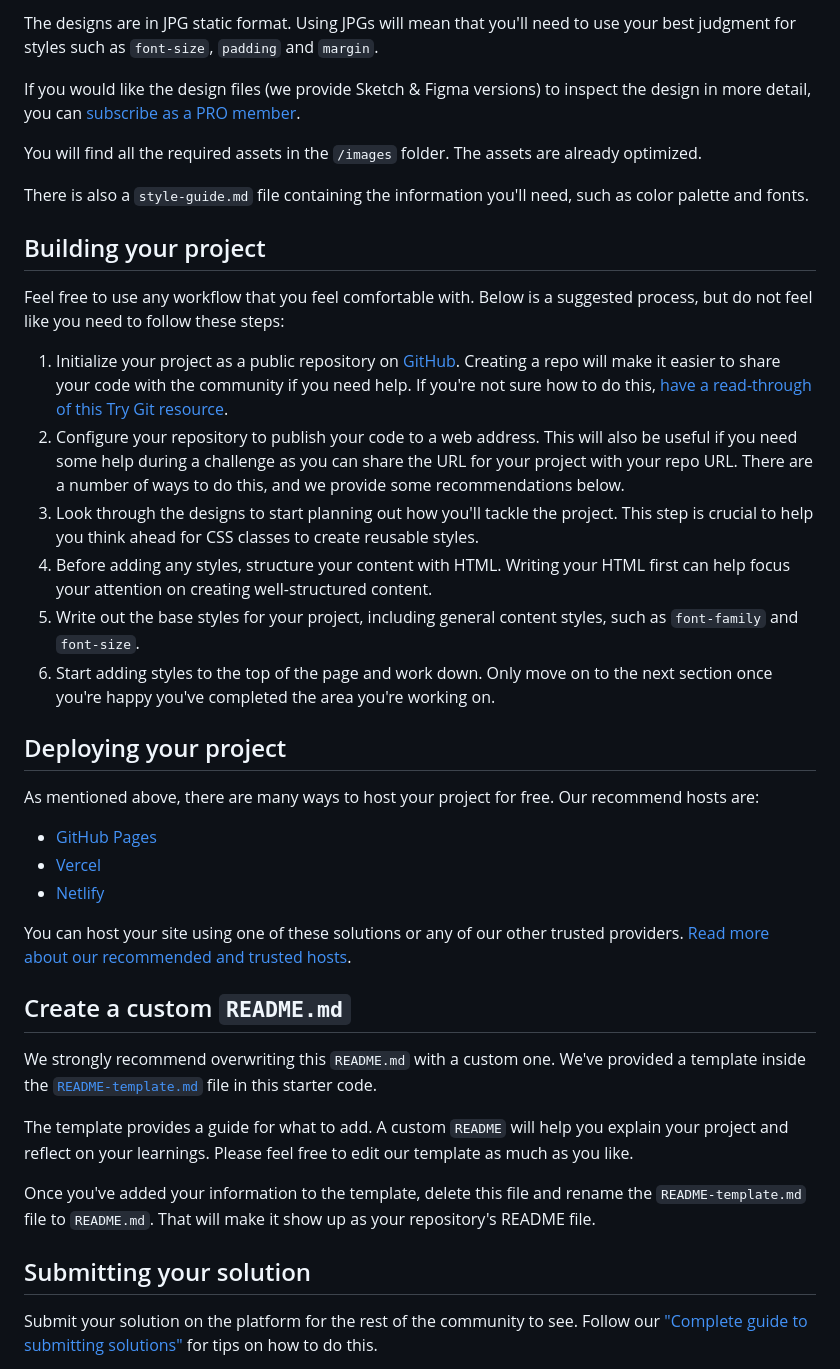
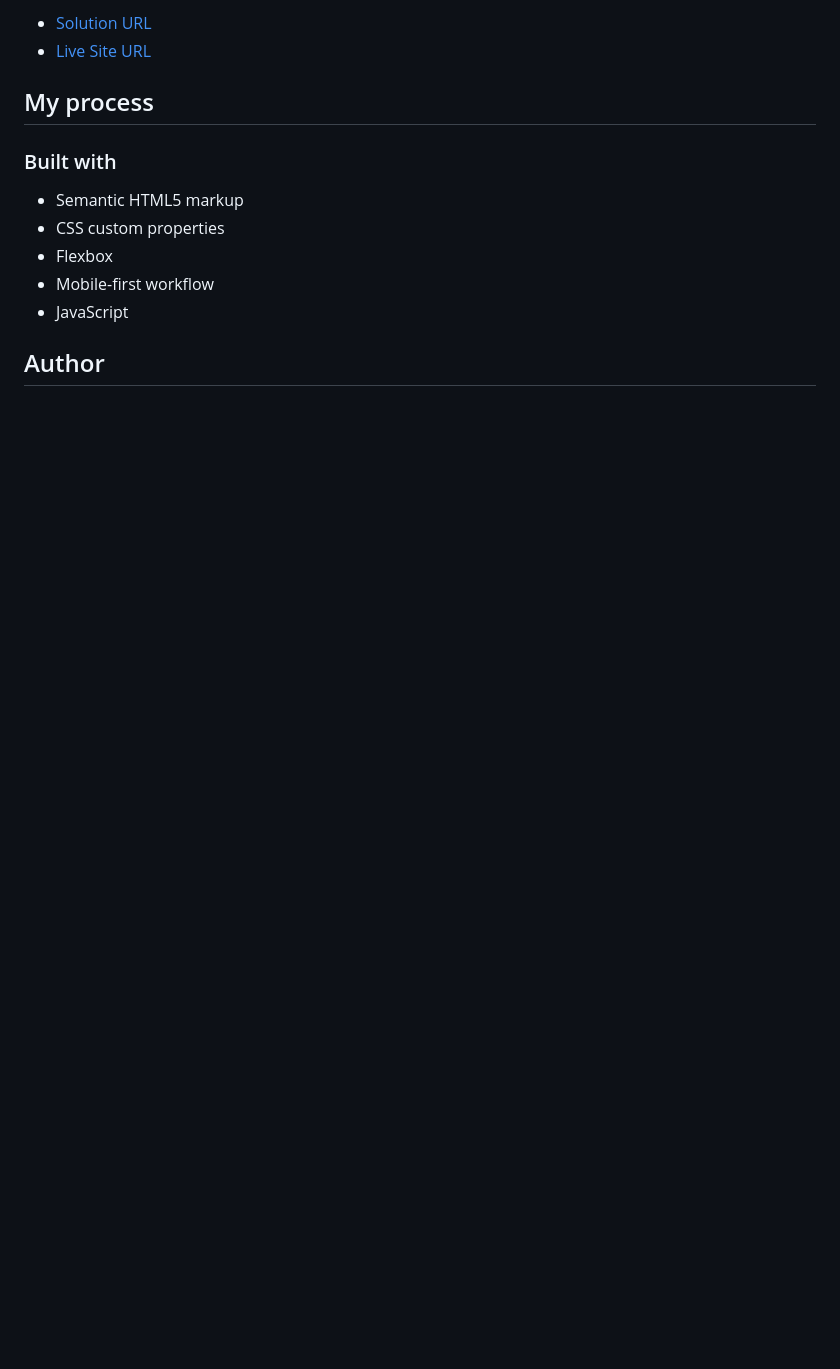
Before and after one commit to pietyr/interactive-rating-component, a Markdown page: README.md, the part around the change printed below. GitHub-like rendering; blank space fills up the shorter version.

```diff
--- a/README.md
+++ b/README.md
@@ -31,42 +39,16 @@ Your task is to build out the project to the designs inside the `/design` folder
 
-The designs are in JPG static format. Using JPGs will mean that you'll need to use your best judgment for styles such as `font-size`, `padding` and `margin`.
+-   [Solution URL](https://github.com/pietyr/interactive-rating-component)
+-   [Live Site URL](https://pietyr.github.io/interactive-rating-component/)
 
-If you would like the design files (we provide Sketch & Figma versions) to inspect the design in more detail, you can [subscribe as a PRO member](https://www.frontendmentor.io/pro).
+## My process
 
-You will find all the required assets in the `/images` folder. The assets are already optimized.
+### Built with
 
-There is also a `style-guide.md` file containing the information you'll need, such as color palette and fonts.
+-   Semantic HTML5 markup
+-   CSS custom properties
+-   Flexbox
+-   Mobile-first workflow
+-   JavaScript
 
-## Building your project
+## Author
 
-Feel free to use any workflow that you feel comfortable with. Below is a suggested process, but do not feel like you need to follow these steps:
-
-1. Initialize your project as a public repository on [GitHub](https://github.com/). Creating a repo will make it easier to share your code with the community if you need help. If you're not sure how to do this, [have a read-through of this Try Git resource](https://try.github.io/).
-2. Configure your repository to publish your code to a web address. This will also be useful if you need some help during a challenge as you can share the URL for your project with your repo URL. There are a number of ways to do this, and we provide some recommendations below.
-3. Look through the designs to start planning out how you'll tackle the project. This step is crucial to help you think ahead for CSS classes to create reusable styles.
-4. Before adding any styles, structure your content with HTML. Writing your HTML first can help focus your attention on creating well-structured content.
-5. Write out the base styles for your project, including general content styles, such as `font-family` and `font-size`.
-6. Start adding styles to the top of the page and work down. Only move on to the next section once you're happy you've completed the area you're working on.
-
-## Deploying your project
-
-As mentioned above, there are many ways to host your project for free. Our recommend hosts are:
-
-- [GitHub Pages](https://pages.github.com/)
-- [Vercel](https://vercel.com/)
-- [Netlify](https://www.netlify.com/)
-
-You can host your site using one of these solutions or any of our other trusted providers. [Read more about our recommended and trusted hosts](https://medium.com/frontend-mentor/frontend-mentor-trusted-hosting-providers-bf000dfebe).
-
-## Create a custom `README.md`
-
-We strongly recommend overwriting this `README.md` with a custom one. We've provided a template inside the [`README-template.md`](./README-template.md) file in this starter code.
-
-The template provides a guide for what to add. A custom `README` will help you explain your project and reflect on your learnings. Please feel free to edit our template as much as you like.
-
-Once you've added your information to the template, delete this file and rename the `README-template.md` file to `README.md`. That will make it show up as your repository's README file.
-
-## Submitting your solution
-
-Submit your solution on the platform for the rest of the community to see. Follow our ["Complete guide to submitting solutions"](https://medium.com/frontend-mentor/a-complete-guide-to-submitting-solutions-on-frontend-mentor-ac6384162248) for tips on how to do this.
-
```
Also changed, not shown: other parts of README.md (+27 -39 lines), README-template.md (deleted, +0 -113 lines), images/screenshot-desktop.png (added), images/screenshot-mobile.png (added).
